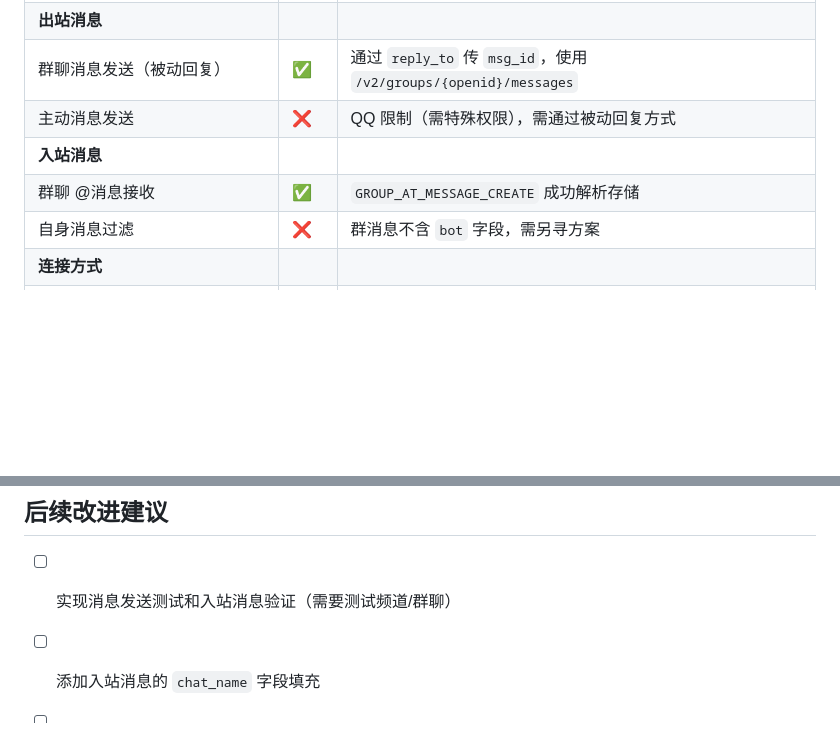
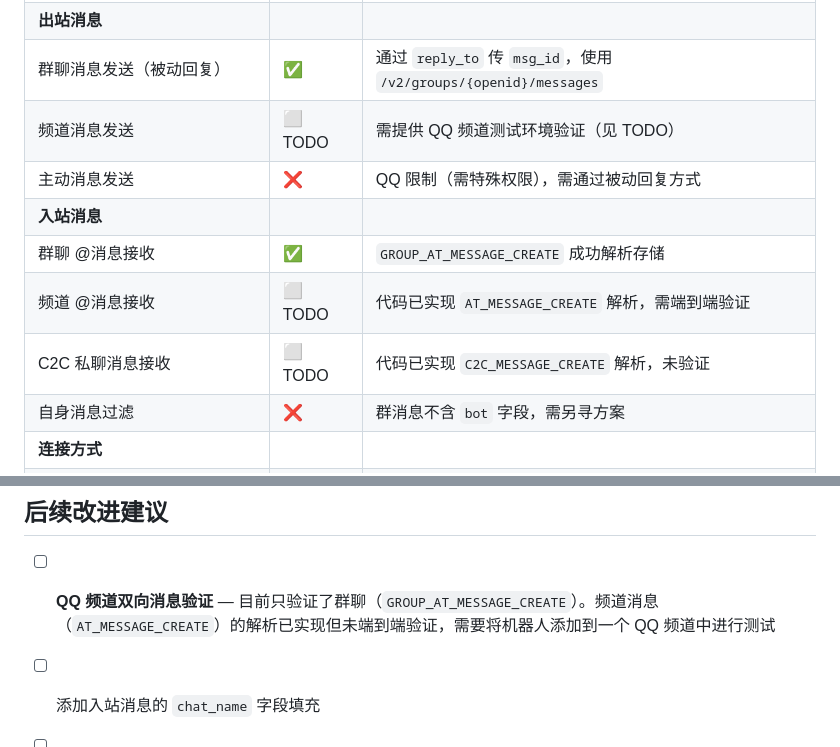
Before and after one commit to EasyIndie/EasyBot, a Markdown page: docs/adapter-verification/qq.md, 2 parts joined by grey strips. Rendered like a GitHub page; blank space fills up the shorter version.

Commit message:
docs: QQ 验证文档补充群聊/频道/私聊验收状态和 TODO
- 明确标注群聊双向消息已验证通过
- 标注频道消息、私聊消息为 TODO（代码已实现，待端到端验证）
- 更新后续改进建议，聚焦频道消息验证

```diff
--- a/docs/adapter-verification/qq.md
+++ b/docs/adapter-verification/qq.md
@@ -76,9 +76,12 @@ cargo run --features full -- --debug
 | 重启适配器 | ✅ | `POST /adapters/qq/start` → `Connected`, `connected: true` |
 | **出站消息** | | |
 | 群聊消息发送（被动回复） | ✅ | 通过 `reply_to` 传 `msg_id`，使用 `/v2/groups/{openid}/messages` |
+| 频道消息发送 | ⬜ TODO | 需提供 QQ 频道测试环境验证（见 TODO） |
 | 主动消息发送 | ❌ | QQ 限制（需特殊权限），需通过被动回复方式 |
 | **入站消息** | | |
 | 群聊 @消息接收 | ✅ | `GROUP_AT_MESSAGE_CREATE` 成功解析存储 |
+| 频道 @消息接收 | ⬜ TODO | 代码已实现 `AT_MESSAGE_CREATE` 解析，需端到端验证 |
+| C2C 私聊消息接收 | ⬜ TODO | 代码已实现 `C2C_MESSAGE_CREATE` 解析，未验证 |
 | 自身消息过滤 | ❌ | 群消息不含 `bot` 字段，需另寻方案 |
 | **连接方式** | | |
 | Gateway WebSocket | ✅ | 使用 native-tls (系统 CA) |
@@ -178,7 +181,7 @@ curl -s -X POST http://127.0.0.1:8080/api/v1/messages/send \
 
 ## 后续改进建议
 
-- [ ] 实现消息发送测试和入站消息验证（需要测试频道/群聊）
+- [ ] **QQ 频道双向消息验证** — 目前只验证了群聊（`GROUP_AT_MESSAGE_CREATE`）。频道消息（`AT_MESSAGE_CREATE`）的解析已实现但未端到端验证，需要将机器人添加到一个 QQ 频道中进行测试
 - [ ] 添加入站消息的 `chat_name` 字段填充
 - [ ] 补充 `list_chats` 实现（当前返回空列表）
 - [ ] 考虑 Docker Alpine 环境下 `native-tls` 需要 OpenSSL 支持
```
